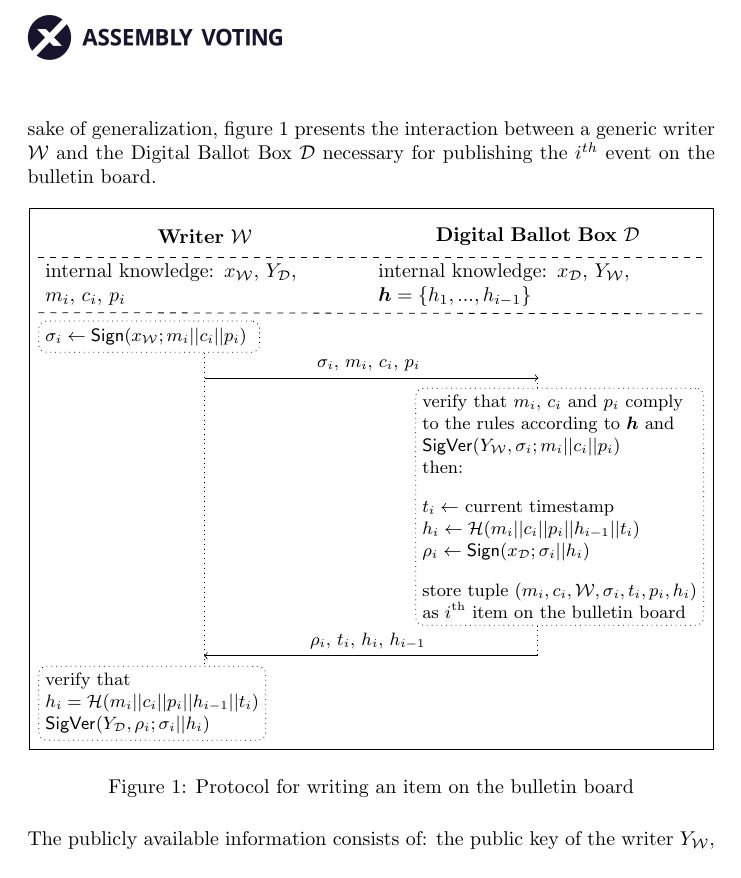
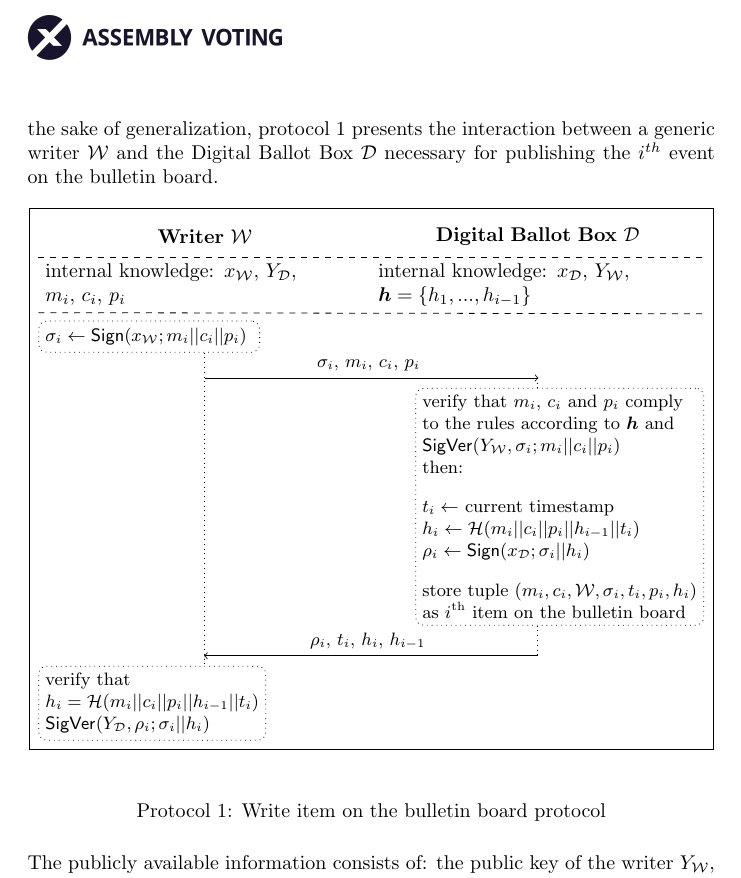
Before and after one commit to aion-dk/crypto-protocol-documentation, a LaTeX document (main.tex, which reads Chapters/2.3 Public bulletin board.tex): part of page 13 of 96, cut so that both start at the same text. Compiled offline with pdfLaTeX.

Commit message:
renamed figure  1 to protocol 1

```diff
--- a/Chapters/2.3 Public bulletin board.tex
+++ b/Chapters/2.3 Public bulletin board.tex
@@ -32,7 +32,7 @@ In order to write a new item on the bulletin board, a writer needs to follow the
 
 
 \subsubsection{Writing on the bulletin board} \label{sec: writing on the bulletin board}
-This section describes the protocol that any writer needs to follow in order to write an event on the bulletin board. The election protocol allows a predefined set of actors ($\mathcal{E}$, $\mathcal{V}_i$, $\mathcal{D}$ or $\mathcal{X}$) to write events on the bulletin board, but for the sake of generalization, \cref{fig: protocol for writing an item on the bulletin board} presents the interaction between a generic writer $\mathcal{W}$ and the Digital Ballot Box $\mathcal{D}$ necessary for publishing the $i^{th}$ event on the bulletin board.
+This section describes the protocol that any writer needs to follow in order to write an event on the bulletin board. The election protocol allows a predefined set of actors ($\mathcal{E}$, $\mathcal{V}_i$, $\mathcal{D}$ or $\mathcal{X}$) to write events on the bulletin board, but for the sake of generalization, protocol \ref{fig: write item on the bulletin board protocol} presents the interaction between a generic writer $\mathcal{W}$ and the Digital Ballot Box $\mathcal{D}$ necessary for publishing the $i^{th}$ event on the bulletin board.
 
 \begin{figure}[ht]
     \centering
@@ -93,8 +93,9 @@ This section describes the protocol that any writer needs to follow in order to
         \draw[dotted] (dbb_1.south -| dbb.center)--(a_2.south -| dbb.center);
         }
     \end{tikzpicture}
-    \caption{Protocol for writing an item on the bulletin board}
-    \label{fig: protocol for writing an item on the bulletin board}
+    \renewcommand\figurename{Protocol}
+    \caption{Write item on the bulletin board protocol}
+    \label{fig: write item on the bulletin board protocol}
 \end{figure}
 
 The publicly available information consists of: the public key of the writer $Y_\mathcal{W}$, the public key of the Digital Ballot Box $Y_\mathcal{D}$ and all the already existing items on the bulletin board with their respective addresses $\boldsymbol{h} = \{h_1, ... h_{i-1}\}$. The writer alone is in possession of his private key $x_\mathcal{W}$, while the Digital Ballot Box is in possession of its private key $x_\mathcal{D}$.
```
